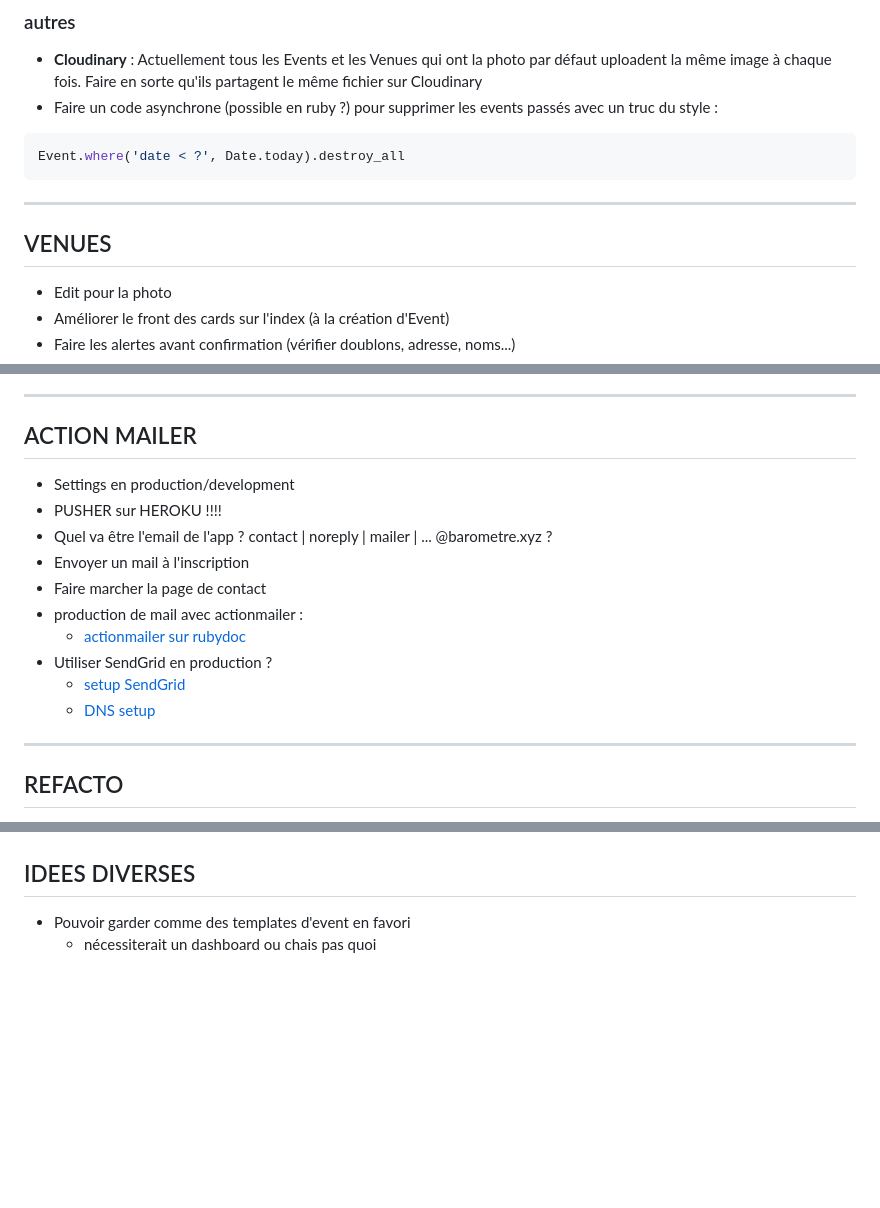
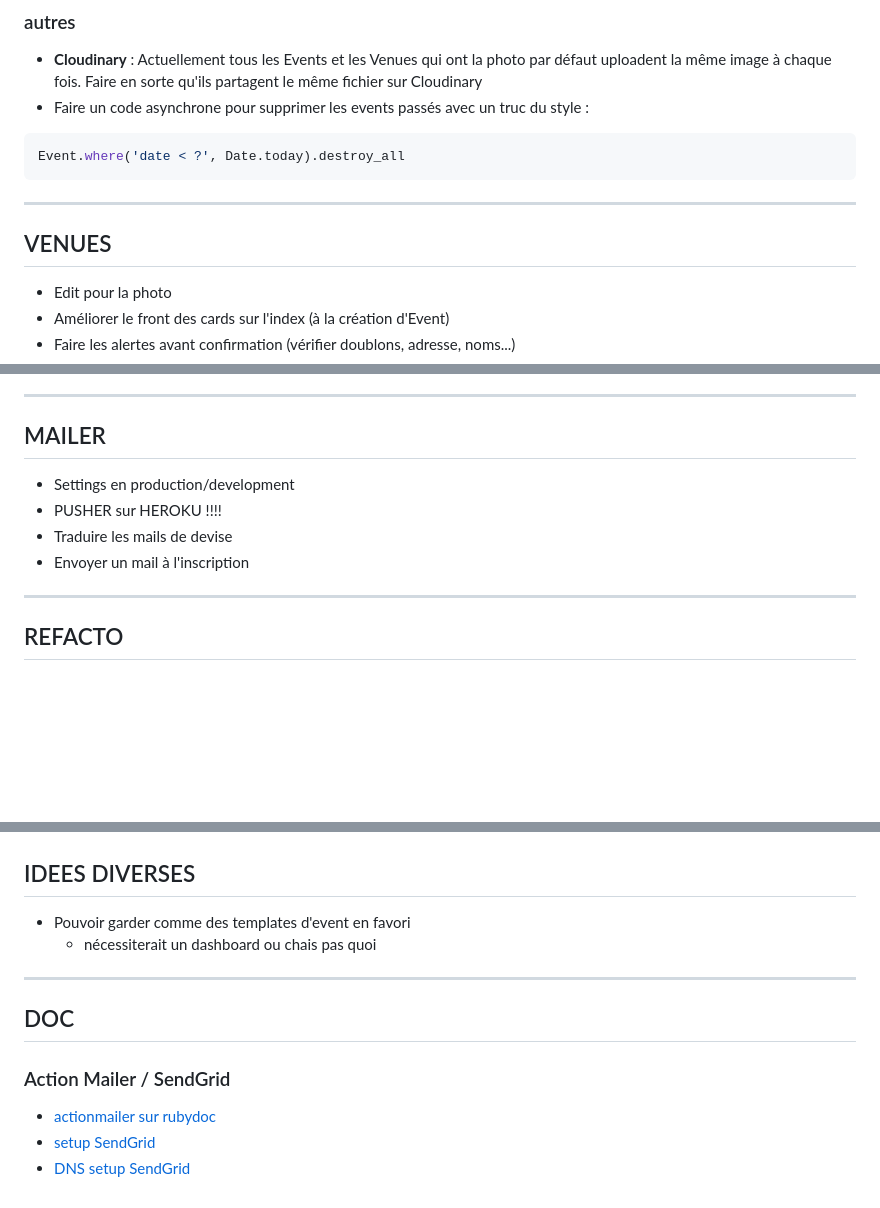
Before and after one commit to ocgg/barometre, a Markdown page: TODO.md, 3 parts joined by grey strips. Rendered like a GitHub page; blank space fills up the shorter version.

Commit message:
added 'doc' part

````diff
--- a/TODO.md
+++ b/TODO.md
@@ -39,7 +40,7 @@
 ### autres
 
 - **Cloudinary** : Actuellement tous les Events et les Venues qui ont la photo par défaut uploadent la même image à chaque fois. Faire en sorte qu'ils partagent le même fichier sur Cloudinary
-- Faire un code asynchrone (possible en ruby ?) pour supprimer les events passés avec un truc du style :
+- Faire un code asynchrone pour supprimer les events passés avec un truc du style :
 
 ```ruby
 Event.where('date < ?', Date.today).destroy_all
@@ -48,6 +49,7 @@ Event.where('date < ?', Date.today).destroy_all
 ---
 
 ## VENUES
+
 - Edit pour la photo
 - Améliorer le front des cards sur l'index (à la création d'Event)
 - Faire les alertes avant confirmation (vérifier doublons, adresse, noms...)
@@ -67,18 +69,12 @@ Event.where('date < ?', Date.today).destroy_all
 
 ---
 
-## ACTION MAILER
+## MAILER
 
 - Settings en production/development
 - PUSHER sur HEROKU !!!!
-- Quel va être l'email de l'app ? contact | noreply | mailer | ... @barometre.xyz ?
+- Traduire les mails de devise
 - Envoyer un mail à l'inscription
-- Faire marcher la page de contact
-- production de mail avec actionmailer :
-  - [actionmailer sur rubydoc](https://guides.rubyonrails.org/action_mailer_basics.html)
-- Utiliser SendGrid en production ?
-  - [setup SendGrid](https://docs.sendgrid.com/for-developers/sending-email/rubyonrails#setup-actionmailer)
-  - [DNS setup](https://docs.sendgrid.com/fr/ui/account-and-settings/comment-configurer-l-authentification-domaine)
 
 ---
 
@@ -102,3 +99,12 @@ Event.where('date < ?', Date.today).destroy_all
 
 - Pouvoir garder comme des templates d'event en favori
   - nécessiterait un dashboard ou chais pas quoi
+
+---
+
+## DOC
+
+### Action Mailer / SendGrid
+- [actionmailer sur rubydoc](https://guides.rubyonrails.org/action_mailer_basics.html)
+- [setup SendGrid](https://docs.sendgrid.com/for-developers/sending-email/rubyonrails#setup-actionmailer)
+- [DNS setup SendGrid](https://docs.sendgrid.com/fr/ui/account-and-settings/comment-configurer-l-authentification-domaine)
````
Also changed, not shown: other parts of TODO.md (+2 -0 lines).
